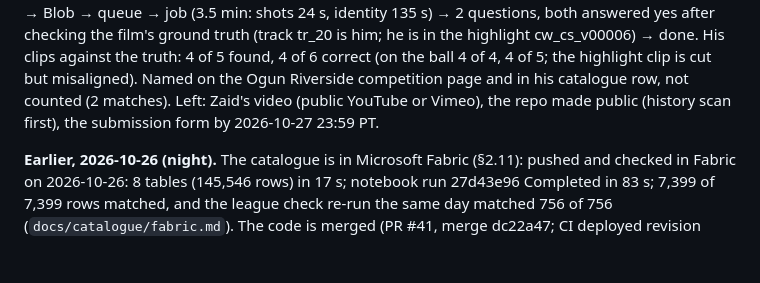
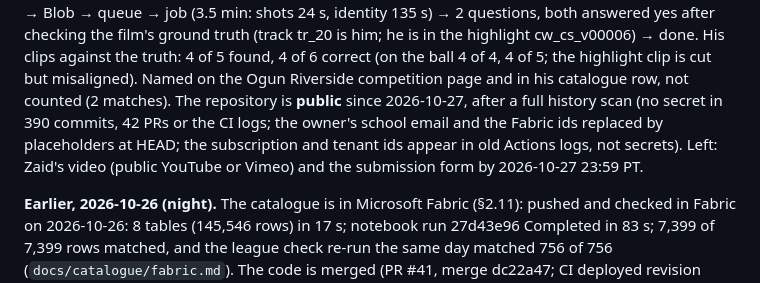
Before and after one commit to Qadzilla/Regista, a Markdown page: CLAUDE.md, the part around the change. Rendered like a GitHub page; blank space fills up the shorter version.

Commit message:
CLAUDE.md: the repository is public
Co-Authored-By: Claude Opus 5.5 <noreply@anthropic.com>

```diff
--- a/CLAUDE.md
+++ b/CLAUDE.md
@@ -618,8 +618,10 @@ synthetic film seed 4101, uploaded as `up_e4595e7407` with the write token → B
 identity 135 s) → 2 questions, both answered yes after checking the film's ground truth (track tr_20 is him; he is in
 the highlight cw_cs_v00006) → done. His clips against the truth: 4 of 5 found, 4 of 6 correct (on the ball 4 of 4, 4 of 5;
 the highlight clip is cut but misaligned). Named on the Ogun Riverside competition page and in his catalogue row, not
-counted (2 matches). Left: Zaid's video (public YouTube or Vimeo), the repo made public (history scan first), the
-submission form by 2026-10-27 23:59 PT.
+counted (2 matches). The repository is **public** since 2026-10-27, after a
+full history scan (no secret in 390 commits, 42 PRs or the CI logs; the owner's school email and the Fabric ids replaced
+by placeholders at HEAD; the subscription and tenant ids appear in old Actions logs, not secrets). Left: Zaid's video
+(public YouTube or Vimeo) and the submission form by 2026-10-27 23:59 PT.
 
 **Earlier, 2026-10-26 (night).** The catalogue is in Microsoft Fabric (§2.11): pushed and checked in Fabric on 2026-10-26: 8 tables (145,546 rows) in 17 s; notebook run 27d43e96 Completed in 83 s; 7,399 of 7,399 rows matched, and the league check re-run the same day matched 756 of 756 (`docs/catalogue/fabric.md`). The code is merged (PR #41, merge dc22a47; CI deployed revision `regista-api--d1027004838`). The demo storyboard (`docs/demo-storyboard.md`) is rewritten for the catalogue and the pitch is written (`docs/pitch.md`). The first CLI run stalled after the league check finished and was stopped; run alone, every step finished in seconds.
 
```
